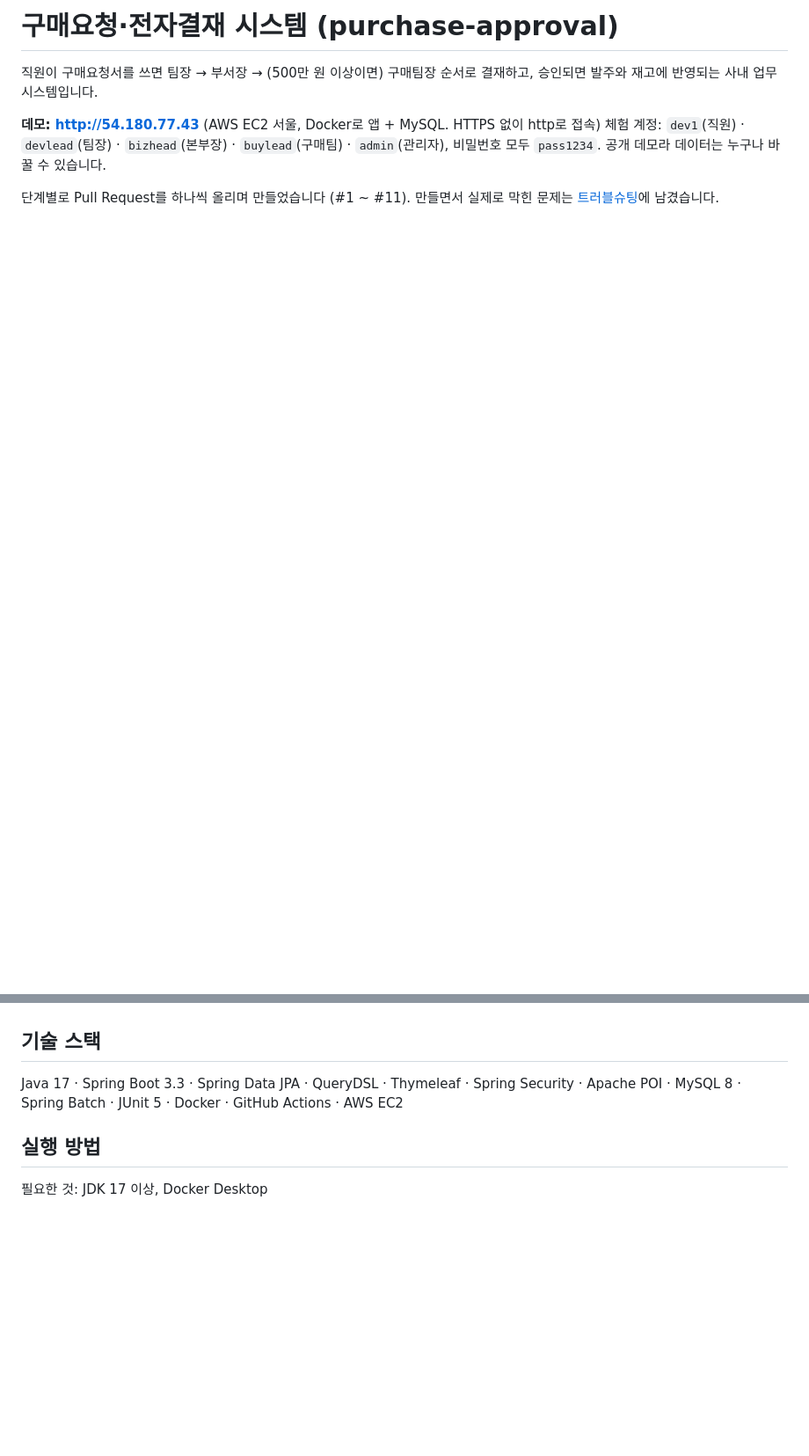
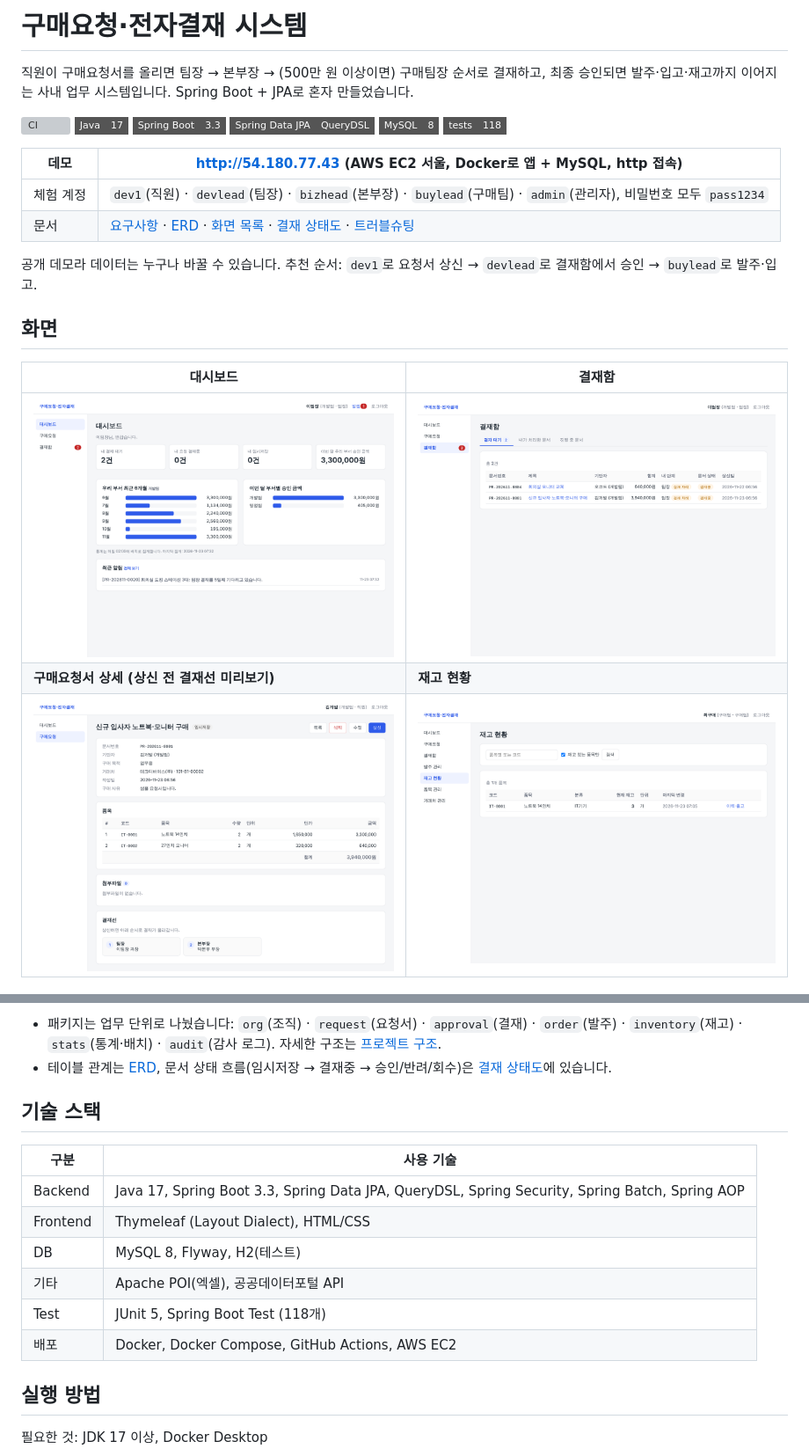
Before and after one commit to ikyoon0619/purchase-approval, a Markdown page: README.md, 2 parts joined by grey strips. Shown at 88% size. Rendered like a GitHub page; pictures changed too: docs/images/approval-inbox.png (added), docs/images/dashboard.png (added), docs/images/inventory.png (added); badges without logos; blank space fills up the shorter version; grey boxes are pictures that could not be loaded.

Commit message:
README 첫 화면 정리: 배지, 데모 표, 스크린샷, 다룬 것, 구조도, 기술 스택 표
Co-Authored-By: Claude Opus 5.5 <noreply@anthropic.com>
Claude-Session: https://claude.ai/code/session_01RG8PB6WUYSuvfPP3CD6FBW

```diff
--- a/README.md
+++ b/README.md
@@ -1,9 +1,27 @@
-# 구매요청·전자결재 시스템 (purchase-approval)
+# 구매요청·전자결재 시스템
 
-직원이 구매요청서를 쓰면 팀장 → 부서장 → (500만 원 이상이면) 구매팀장 순서로 결재하고,
-승인되면 발주와 재고에 반영되는 사내 업무 시스템입니다.
+직원이 구매요청서를 올리면 팀장 → 본부장 → (500만 원 이상이면) 구매팀장 순서로 결재하고,
+최종 승인되면 발주·입고·재고까지 이어지는 사내 업무 시스템입니다. Spring Boot + JPA로 혼자 만들었습니다.
 
-**데모: http://54.180.77.43** (AWS EC2 서울, Docker로 앱 + MySQL. HTTPS 없이 http로 접속)
-체험 계정: `dev1`(직원) · `devlead`(팀장) · `bizhead`(본부장) · `buylead`(구매팀) · `admin`(관리자), 비밀번호 모두 `pass1234`. 공개 데모라 데이터는 누구나 바꿀 수 있습니다.
+[![CI](https://github.com/ikyoon0619/purchase-approval/actions/workflows/ci.yml/badge.svg)](https://github.com/ikyoon0619/purchase-approval/actions/workflows/ci.yml)
+![Java](https://img.shields.io/badge/Java-17-555?style=flat-square)
+![Spring Boot](https://img.shields.io/badge/Spring_Boot-3.3-555?style=flat-square)
+![JPA](https://img.shields.io/badge/Spring_Data_JPA-QueryDSL-555?style=flat-square)
+![MySQL](https://img.shields.io/badge/MySQL-8-555?style=flat-square)
+![Tests](https://img.shields.io/badge/tests-118-555?style=flat-square)
 
-단계별로 Pull Request를 하나씩 올리며 만들었습니다 (#1 ~ #11). 만들면서 실제로 막힌 문제는 [트러블슈팅](#트러블슈팅-요약)에 남겼습니다.
+| 데모 | http://54.180.77.43 (AWS EC2 서울, Docker로 앱 + MySQL, http 접속) |
+|---|---|
+| 체험 계정 | `dev1`(직원) · `devlead`(팀장) · `bizhead`(본부장) · `buylead`(구매팀) · `admin`(관리자), 비밀번호 모두 `pass1234` |
+| 문서 | [요구사항](docs/01-요구사항-정의서.md) · [ERD](docs/02-ERD.md) · [화면 목록](docs/03-화면-목록.md) · [결재 상태도](docs/04-결재-상태도.md) · [트러블슈팅](docs/troubleshooting/README.md) |
+
+공개 데모라 데이터는 누구나 바꿀 수 있습니다. 추천 순서: `dev1`로 요청서 상신 → `devlead`로 결재함에서 승인 → `buylead`로 발주·입고.
+
+## 화면
+
+| 대시보드 | 결재함 |
+|---|---|
+| ![대시보드](docs/images/dashboard.png) | ![결재함](docs/images/approval-inbox.png) |
+| **구매요청서 상세 (상신 전 결재선 미리보기)** | **재고 현황** |
+| ![구매요청서 상세](docs/images/request-detail.png) | ![재고 현황](docs/images/inventory.png) |
+
@@ -10,7 +50,16 @@
+- 패키지는 업무 단위로 나눴습니다: `org`(조직) · `request`(요청서) · `approval`(결재) · `order`(발주) · `inventory`(재고) · `stats`(통계·배치) · `audit`(감사 로그). 자세한 구조는 [프로젝트 구조](#프로젝트-구조).
+- 테이블 관계는 [ERD](docs/02-ERD.md), 문서 상태 흐름(임시저장 → 결재중 → 승인/반려/회수)은 [결재 상태도](docs/04-결재-상태도.md)에 있습니다.
 
 ## 기술 스택
 
-Java 17 · Spring Boot 3.3 · Spring Data JPA · QueryDSL · Thymeleaf · Spring Security · Apache POI · MySQL 8 · Spring Batch · JUnit 5 · Docker · GitHub Actions · AWS EC2
+| 구분 | 사용 기술 |
+|---|---|
+| Backend | Java 17, Spring Boot 3.3, Spring Data JPA, QueryDSL, Spring Security, Spring Batch, Spring AOP |
+| Frontend | Thymeleaf (Layout Dialect), HTML/CSS |
+| DB | MySQL 8, Flyway, H2(테스트) |
+| 기타 | Apache POI(엑셀), 공공데이터포털 API |
+| Test | JUnit 5, Spring Boot Test (118개) |
+| 배포 | Docker, Docker Compose, GitHub Actions, AWS EC2 |
 
 ## 실행 방법
 
```
Also changed, not shown: other parts of README.md (+22 -0 lines).
